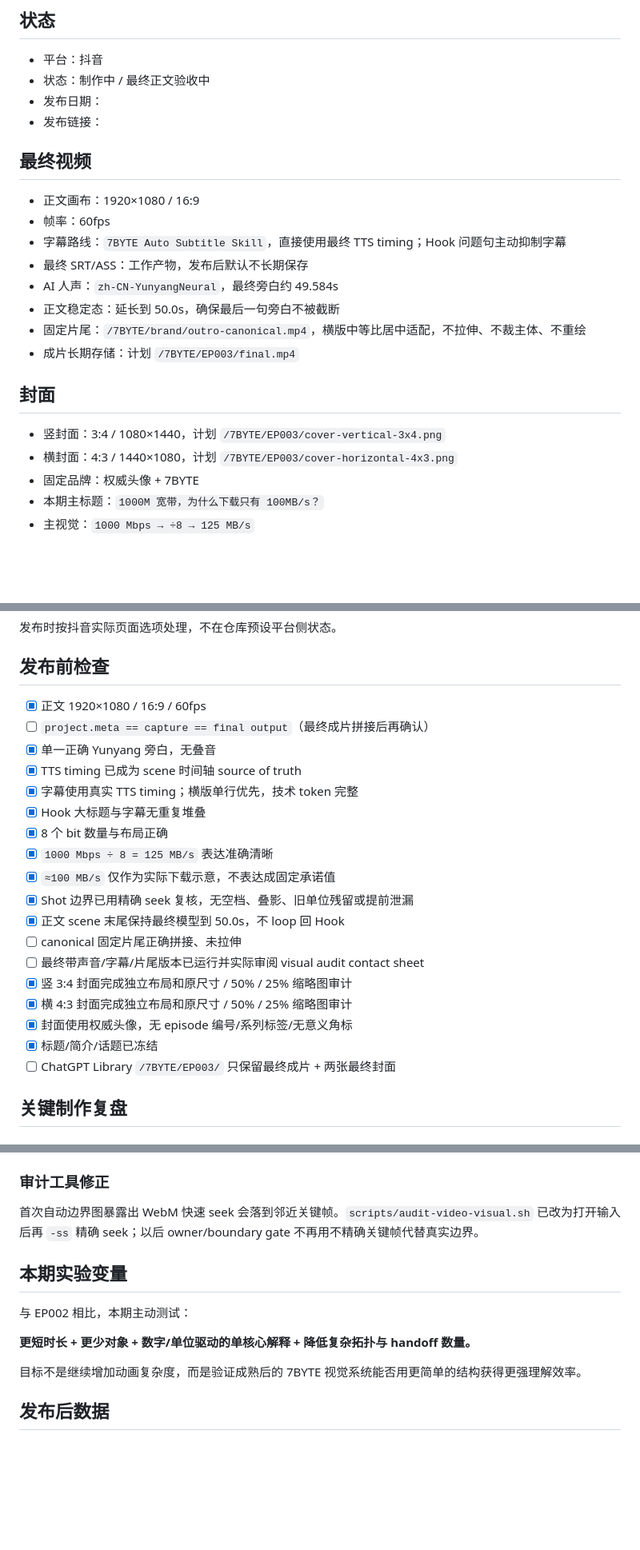
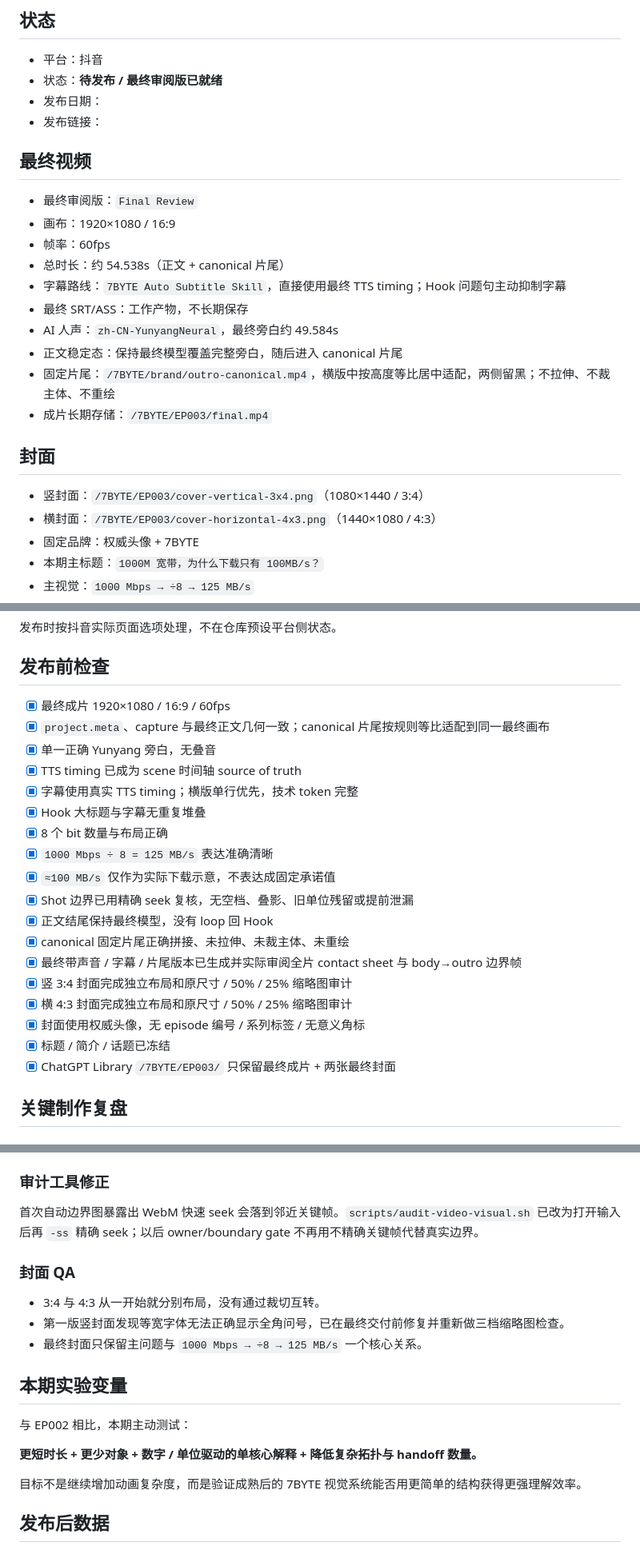
Before and after one commit to Tyr1onX/7byte-content, a Markdown page: episodes/003-bandwidth-vs-download-speed/publish.md, 3 parts joined by grey strips. Shown at 80% size. Rendered like a GitHub page; blank space fills up the shorter version.

Commit message:
docs(ep003): record final review assets

```diff
--- a/episodes/003-bandwidth-vs-download-speed/publish.md
+++ b/episodes/003-bandwidth-vs-download-speed/publish.md
@@ -2,23 +2,25 @@
 
 ## 状态
 - 平台：抖音
-- 状态：制作中 / 最终正文验收中
+- 状态：**待发布 / 最终审阅版已就绪**
 - 发布日期：
 - 发布链接：
 
 ## 最终视频
-- 正文画布：1920×1080 / 16:9
+- 最终审阅版：`Final Review`
+- 画布：1920×1080 / 16:9
 - 帧率：60fps
+- 总时长：约 54.538s（正文 + canonical 片尾）
 - 字幕路线：`7BYTE Auto Subtitle Skill`，直接使用最终 TTS timing；Hook 问题句主动抑制字幕
-- 最终 SRT/ASS：工作产物，发布后默认不长期保存
+- 最终 SRT/ASS：工作产物，不长期保存
 - AI 人声：`zh-CN-YunyangNeural`，最终旁白约 49.584s
-- 正文稳定态：延长到 50.0s，确保最后一句旁白不被截断
-- 固定片尾：`/7BYTE/brand/outro-canonical.mp4`，横版中等比居中适配，不拉伸、不裁主体、不重绘
-- 成片长期存储：计划 `/7BYTE/EP003/final.mp4`
+- 正文稳定态：保持最终模型覆盖完整旁白，随后进入 canonical 片尾
+- 固定片尾：`/7BYTE/brand/outro-canonical.mp4`，横版中按高度等比居中适配，两侧留黑；不拉伸、不裁主体、不重绘
+- 成片长期存储：`/7BYTE/EP003/final.mp4`
 
 ## 封面
-- 竖封面：3:4 / 1080×1440，计划 `/7BYTE/EP003/cover-vertical-3x4.png`
-- 横封面：4:3 / 1440×1080，计划 `/7BYTE/EP003/cover-horizontal-4x3.png`
+- 竖封面：`/7BYTE/EP003/cover-vertical-3x4.png`（1080×1440 / 3:4）
+- 横封面：`/7BYTE/EP003/cover-horizontal-4x3.png`（1440×1080 / 4:3）
 - 固定品牌：权威头像 + 7BYTE
 - 本期主标题：`1000M 宽带，为什么下载只有 100MB/s？`
 - 主视觉：`1000 Mbps → ÷8 → 125 MB/s`
@@ -42,8 +44,8 @@
 发布时按抖音实际页面选项处理，不在仓库预设平台侧状态。
 
 ## 发布前检查
-- [x] 正文 1920×1080 / 16:9 / 60fps
-- [ ] `project.meta == capture == final output`（最终成片拼接后再确认）
+- [x] 最终成片 1920×1080 / 16:9 / 60fps
+- [x] `project.meta`、capture 与最终正文几何一致；canonical 片尾按规则等比适配到同一最终画布
 - [x] 单一正确 Yunyang 旁白，无叠音
 - [x] TTS timing 已成为 scene 时间轴 source of truth
 - [x] 字幕使用真实 TTS timing；横版单行优先，技术 token 完整
@@ -52,14 +54,14 @@
 - [x] `1000 Mbps ÷ 8 = 125 MB/s` 表达准确清晰
 - [x] `≈100 MB/s` 仅作为实际下载示意，不表达成固定承诺值
 - [x] Shot 边界已用精确 seek 复核，无空档、叠影、旧单位残留或提前泄漏
-- [x] 正文 scene 末尾保持最终模型到 50.0s，不 loop 回 Hook
-- [ ] canonical 固定片尾正确拼接、未拉伸
-- [ ] 最终带声音/字幕/片尾版本已运行并实际审阅 visual audit contact sheet
+- [x] 正文结尾保持最终模型，没有 loop 回 Hook
+- [x] canonical 固定片尾正确拼接、未拉伸、未裁主体、未重绘
+- [x] 最终带声音 / 字幕 / 片尾版本已生成并实际审阅全片 contact sheet 与 body→outro 边界帧
 - [x] 竖 3:4 封面完成独立布局和原尺寸 / 50% / 25% 缩略图审计
 - [x] 横 4:3 封面完成独立布局和原尺寸 / 50% / 25% 缩略图审计
-- [x] 封面使用权威头像，无 episode 编号/系列标签/无意义角标
-- [x] 标题/简介/话题已冻结
-- [ ] ChatGPT Library `/7BYTE/EP003/` 只保留最终成片 + 两张最终封面
+- [x] 封面使用权威头像，无 episode 编号 / 系列标签 / 无意义角标
+- [x] 标题 / 简介 / 话题已冻结
+- [x] ChatGPT Library `/7BYTE/EP003/` 只保留最终成片 + 两张最终封面
 
 ## 关键制作复盘
 
@@ -73,11 +75,16 @@
 ### 审计工具修正
 首次自动边界图暴露出 WebM 快速 seek 会落到邻近关键帧。`scripts/audit-video-visual.sh` 已改为打开输入后再 `-ss` 精确 seek；以后 owner/boundary gate 不再用不精确关键帧代替真实边界。
 
+### 封面 QA
+- 3:4 与 4:3 从一开始就分别布局，没有通过裁切互转。
+- 第一版竖封面发现等宽字体无法正确显示全角问号，已在最终交付前修复并重新做三档缩略图检查。
+- 最终封面只保留主问题与 `1000 Mbps → ÷8 → 125 MB/s` 一个核心关系。
+
 ## 本期实验变量
 
 与 EP002 相比，本期主动测试：
 
-**更短时长 + 更少对象 + 数字/单位驱动的单核心解释 + 降低复杂拓扑与 handoff 数量。**
+**更短时长 + 更少对象 + 数字 / 单位驱动的单核心解释 + 降低复杂拓扑与 handoff 数量。**
 
 目标不是继续增加动画复杂度，而是验证成熟后的 7BYTE 视觉系统能否用更简单的结构获得更强理解效率。
 
```
